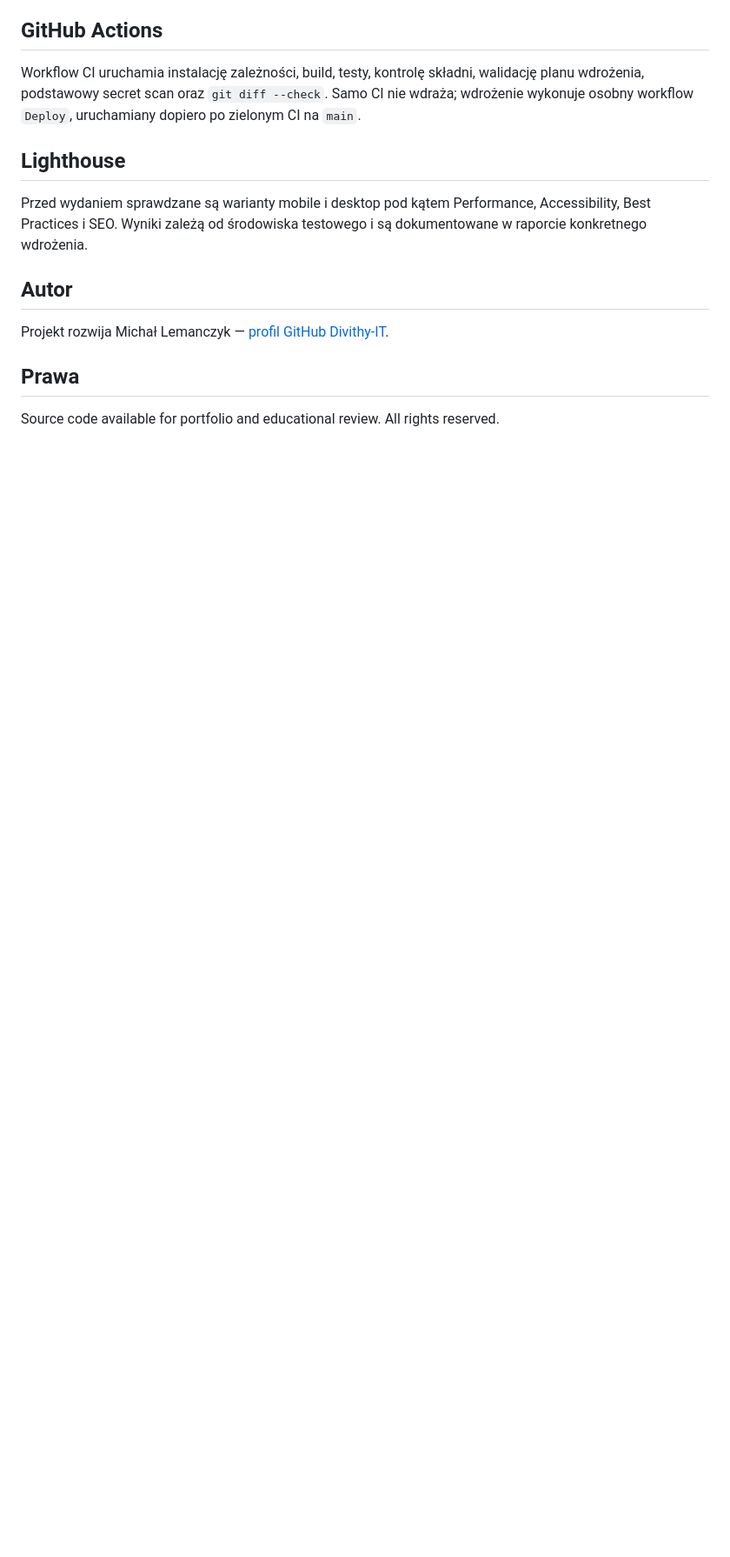
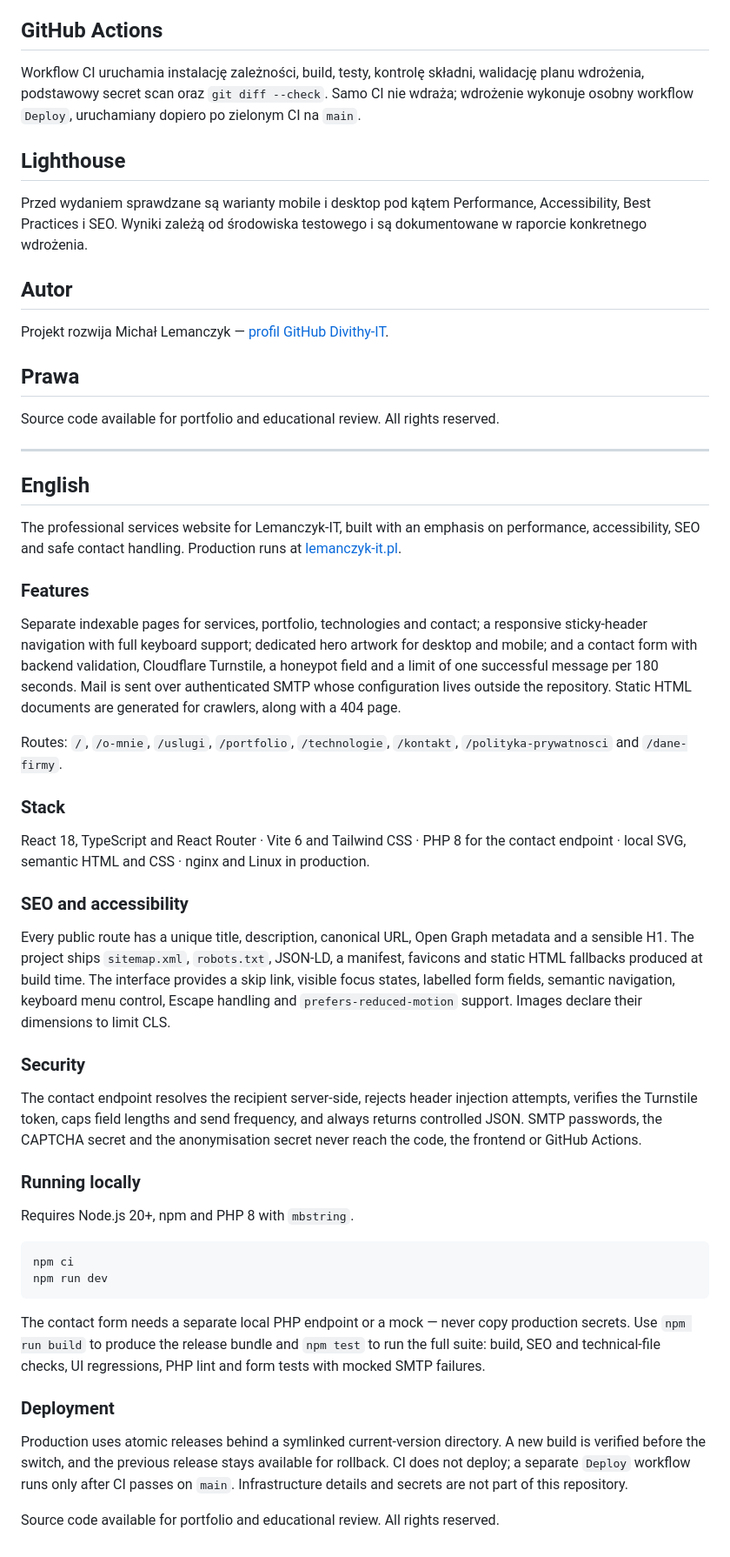
Before and after one commit to Divithy-IT/lemanczyk-it-website, a Markdown page: README.md, the part around the change. Shown at 87% size. GitHub-like rendering; blank space fills up the shorter version.

Commit message:
docs: dodaj angielska sekcje README pod opisem polskim (#1)
Opis pozostaje po polsku jako glowny; sekcja angielska powtarza zakres,
stack, SEO, bezpieczenstwo, uruchomienie lokalne i model wdrozenia.

Co-authored-by: Claude Opus 5 <noreply@anthropic.com>

````diff
--- a/README.md
+++ b/README.md
@@ -126,3 +126,71 @@ Projekt rozwija Michał Lemanczyk — [profil GitHub Divithy-IT](https://github.
 ## Prawa
 
 Source code available for portfolio and educational review. All rights reserved.
+
+---
+
+## English
+
+The professional services website for Lemanczyk-IT, built with an emphasis on
+performance, accessibility, SEO and safe contact handling. Production runs at
+[lemanczyk-it.pl](https://lemanczyk-it.pl).
+
+### Features
+
+Separate indexable pages for services, portfolio, technologies and contact; a
+responsive sticky-header navigation with full keyboard support; dedicated hero
+artwork for desktop and mobile; and a contact form with backend validation,
+Cloudflare Turnstile, a honeypot field and a limit of one successful message per
+180 seconds. Mail is sent over authenticated SMTP whose configuration lives
+outside the repository. Static HTML documents are generated for crawlers, along
+with a 404 page.
+
+Routes: `/`, `/o-mnie`, `/uslugi`, `/portfolio`, `/technologie`, `/kontakt`,
+`/polityka-prywatnosci` and `/dane-firmy`.
+
+### Stack
+
+React 18, TypeScript and React Router · Vite 6 and Tailwind CSS · PHP 8 for the
+contact endpoint · local SVG, semantic HTML and CSS · nginx and Linux in
+production.
+
+### SEO and accessibility
+
+Every public route has a unique title, description, canonical URL, Open Graph
+metadata and a sensible H1. The project ships `sitemap.xml`, `robots.txt`,
+JSON-LD, a manifest, favicons and static HTML fallbacks produced at build time.
+The interface provides a skip link, visible focus states, labelled form fields,
+semantic navigation, keyboard menu control, Escape handling and
+`prefers-reduced-motion` support. Images declare their dimensions to limit CLS.
+
+### Security
+
+The contact endpoint resolves the recipient server-side, rejects header
+injection attempts, verifies the Turnstile token, caps field lengths and send
+frequency, and always returns controlled JSON. SMTP passwords, the CAPTCHA
+secret and the anonymisation secret never reach the code, the frontend or GitHub
+Actions.
+
+### Running locally
+
+Requires Node.js 20+, npm and PHP 8 with `mbstring`.
+
+```bash
+npm ci
+npm run dev
+```
+
+The contact form needs a separate local PHP endpoint or a mock — never copy
+production secrets. Use `npm run build` to produce the release bundle and
+`npm test` to run the full suite: build, SEO and technical-file checks, UI
+regressions, PHP lint and form tests with mocked SMTP failures.
+
+### Deployment
+
+Production uses atomic releases behind a symlinked current-version directory.
+A new build is verified before the switch, and the previous release stays
+available for rollback. CI does not deploy; a separate `Deploy` workflow runs
+only after CI passes on `main`. Infrastructure details and secrets are not part
+of this repository.
+
+Source code available for portfolio and educational review. All rights reserved.
````
